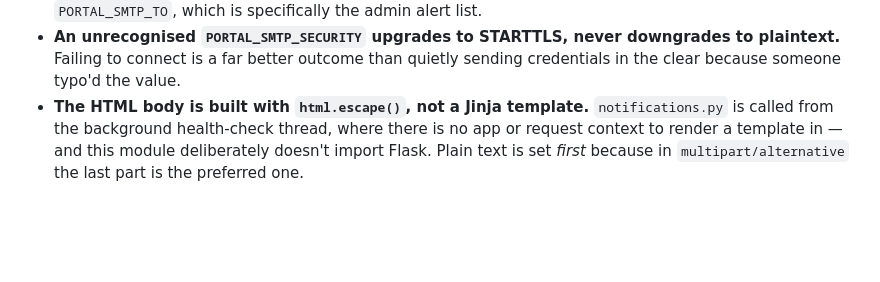
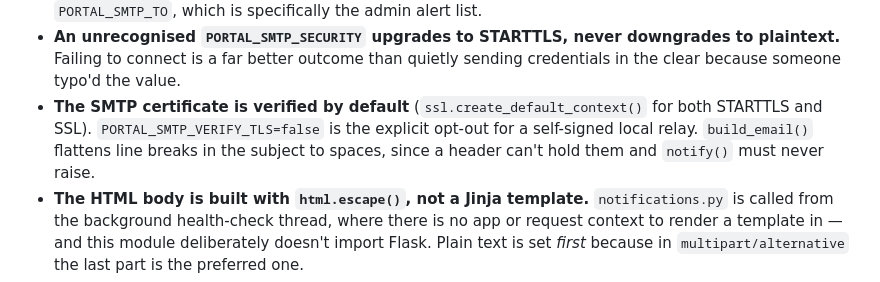
Before and after one commit to Adam4125-officiel/Status-Portal, a Markdown page: docs/claude/notifications.md, the part around the change. Rendered like a GitHub page; blank space fills up the shorter version.

```diff
--- a/docs/claude/notifications.md
+++ b/docs/claude/notifications.md
@@ -25,6 +25,10 @@
 - **An unrecognised `PORTAL_SMTP_SECURITY` upgrades to STARTTLS, never downgrades to
   plaintext.** Failing to connect is a far better outcome than quietly sending
   credentials in the clear because someone typo'd the value.
+- **The SMTP certificate is verified by default** (`ssl.create_default_context()` for
+  both STARTTLS and SSL). `PORTAL_SMTP_VERIFY_TLS=false` is the explicit opt-out for a
+  self-signed local relay. `build_email()` flattens line breaks in the subject to
+  spaces, since a header can't hold them and `notify()` must never raise.
 - **The HTML body is built with `html.escape()`, not a Jinja template.**
   `notifications.py` is called from the background health-check thread, where there is
   no app or request context to render a template in — and this module deliberately
```
Also changed, not shown: docs/HISTORY.md (+9 -0 lines), docs/claude/public-pages.md (+3 -1 lines).
